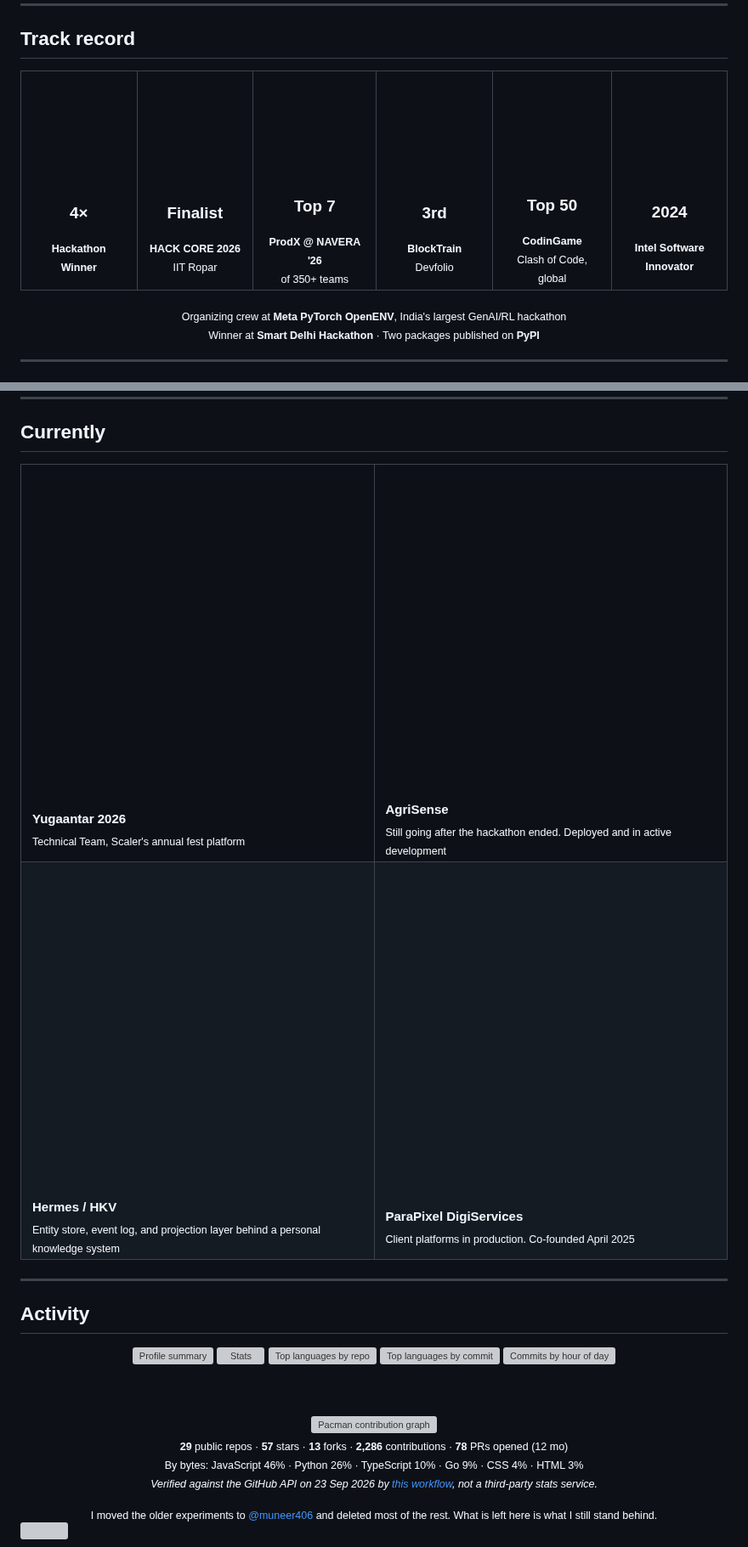
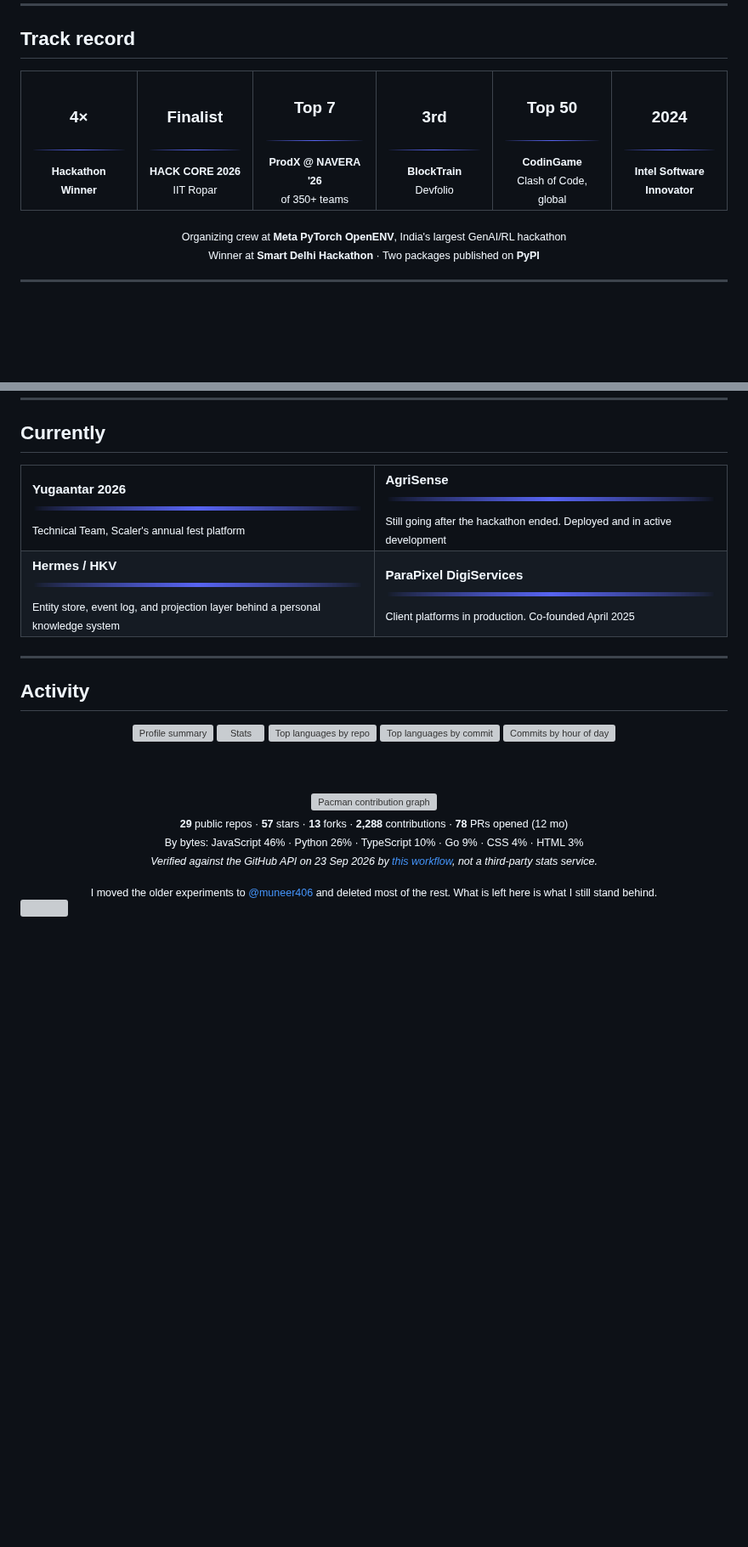
Before and after one commit to Muneer320/muneer320, a Markdown page: README.md, 2 parts joined by grey strips. Shown at 85% size. GitHub-like rendering; pictures changed too: assets/divider.png (added), assets/spacer.png (deleted); blank space fills up the shorter version; grey boxes are pictures that could not be loaded.

Commit message:
Turn the width spacer into a real divider under each cell title
Two problems with the spacer. The raw file was fixed to a transparent
pixel, but GitHub's camo image proxy caches by URL hash, and the URL had
not changed, so the old half-opaque green pixel kept being served. And a
1px rule floating above the title looked like a rendering fault whether
or not it was visible.

So instead of hiding it, make it do something. assets/divider.png is a
161x2 RGBA gradient in the accent already used by the header (#5865F2),
fading to fully transparent at both edges, and it now sits below each
title as a delimiter between heading and body text.

The new filename also produces a new camo URL, so the stale green copy
is bypassed rather than waited out.

It still does the original job: GitHub's stylesheet sets
`table { width: max-content }`, which the width="100%" attribute cannot
override, so a fixed-width element inside a cell is what makes these
tables span the full column.

```diff
--- a/README.md
+++ b/README.md
@@ -193,12 +193,12 @@ Work merged into other people's repositories.
 
 <table>
 <tr>
-<td align="center" width="16.6%"><img src="https://raw.githubusercontent.com/Muneer320/muneer320/main/assets/spacer.png" width="116" height="1" alt=""><br><h3>4×</h3><sub><b>Hackathon<br>Winner</b></sub></td>
-<td align="center" width="16.6%"><img src="https://raw.githubusercontent.com/Muneer320/muneer320/main/assets/spacer.png" width="116" height="1" alt=""><br><h3>Finalist</h3><sub><b>HACK CORE 2026</b><br>IIT Ropar</sub></td>
-<td align="center" width="16.6%"><img src="https://raw.githubusercontent.com/Muneer320/muneer320/main/assets/spacer.png" width="116" height="1" alt=""><br><h3>Top 7</h3><sub><b>ProdX @ NAVERA '26</b><br>of 350+ teams</sub></td>
-<td align="center" width="16.6%"><img src="https://raw.githubusercontent.com/Muneer320/muneer320/main/assets/spacer.png" width="116" height="1" alt=""><br><h3>3rd</h3><sub><b>BlockTrain</b><br>Devfolio</sub></td>
-<td align="center" width="16.6%"><img src="https://raw.githubusercontent.com/Muneer320/muneer320/main/assets/spacer.png" width="116" height="1" alt=""><br><h3>Top 50</h3><sub><b>CodinGame</b><br>Clash of Code, global</sub></td>
-<td align="center" width="16.6%"><img src="https://raw.githubusercontent.com/Muneer320/muneer320/main/assets/spacer.png" width="116" height="1" alt=""><br><h3>2024</h3><sub><b>Intel Software<br>Innovator</b></sub></td>
+<td align="center" width="16.6%"><h3>4×</h3><img src="https://raw.githubusercontent.com/Muneer320/muneer320/main/assets/divider.png" width="116" height="3" alt=""><br><sub><b>Hackathon<br>Winner</b></sub></td>
+<td align="center" width="16.6%"><h3>Finalist</h3><img src="https://raw.githubusercontent.com/Muneer320/muneer320/main/assets/divider.png" width="116" height="3" alt=""><br><sub><b>HACK CORE 2026</b><br>IIT Ropar</sub></td>
+<td align="center" width="16.6%"><h3>Top 7</h3><img src="https://raw.githubusercontent.com/Muneer320/muneer320/main/assets/divider.png" width="116" height="3" alt=""><br><sub><b>ProdX @ NAVERA '26</b><br>of 350+ teams</sub></td>
+<td align="center" width="16.6%"><h3>3rd</h3><img src="https://raw.githubusercontent.com/Muneer320/muneer320/main/assets/divider.png" width="116" height="3" alt=""><br><sub><b>BlockTrain</b><br>Devfolio</sub></td>
+<td align="center" width="16.6%"><h3>Top 50</h3><img src="https://raw.githubusercontent.com/Muneer320/muneer320/main/assets/divider.png" width="116" height="3" alt=""><br><sub><b>CodinGame</b><br>Clash of Code, global</sub></td>
+<td align="center" width="16.6%"><h3>2024</h3><img src="https://raw.githubusercontent.com/Muneer320/muneer320/main/assets/divider.png" width="116" height="3" alt=""><br><sub><b>Intel Software<br>Innovator</b></sub></td>
 </tr>
 </table>
 
@@ -252,12 +252,12 @@ Work merged into other people's repositories.
 
 <table>
 <tr>
-<td width="50%" valign="top"><img src="https://raw.githubusercontent.com/Muneer320/muneer320/main/assets/spacer.png" width="400" height="1" alt=""><br><b>Yugaantar 2026</b><br><sub>Technical Team, Scaler's annual fest platform</sub></td>
-<td width="50%" valign="top"><img src="https://raw.githubusercontent.com/Muneer320/muneer320/main/assets/spacer.png" width="400" height="1" alt=""><br><b>AgriSense</b><br><sub>Still going after the hackathon ended. Deployed and in active development</sub></td>
+<td width="50%" valign="top"><b>Yugaantar 2026</b><br><img src="https://raw.githubusercontent.com/Muneer320/muneer320/main/assets/divider.png" width="400" height="3" alt=""><br><sub>Technical Team, Scaler's annual fest platform</sub></td>
+<td width="50%" valign="top"><b>AgriSense</b><br><img src="https://raw.githubusercontent.com/Muneer320/muneer320/main/assets/divider.png" width="400" height="3" alt=""><br><sub>Still going after the hackathon ended. Deployed and in active development</sub></td>
 </tr>
 <tr>
-<td width="50%" valign="top"><img src="https://raw.githubusercontent.com/Muneer320/muneer320/main/assets/spacer.png" width="400" height="1" alt=""><br><b>Hermes / HKV</b><br><sub>Entity store, event log, and projection layer behind a personal knowledge system</sub></td>
-<td width="50%" valign="top"><img src="https://raw.githubusercontent.com/Muneer320/muneer320/main/assets/spacer.png" width="400" height="1" alt=""><br><b>ParaPixel DigiServices</b><br><sub>Client platforms in production. Co-founded April 2025</sub></td>
+<td width="50%" valign="top"><b>Hermes / HKV</b><br><img src="https://raw.githubusercontent.com/Muneer320/muneer320/main/assets/divider.png" width="400" height="3" alt=""><br><sub>Entity store, event log, and projection layer behind a personal knowledge system</sub></td>
+<td width="50%" valign="top"><b>ParaPixel DigiServices</b><br><img src="https://raw.githubusercontent.com/Muneer320/muneer320/main/assets/divider.png" width="400" height="3" alt=""><br><sub>Client platforms in production. Co-founded April 2025</sub></td>
 </tr>
 </table>
 
@@ -286,7 +286,7 @@ Work merged into other people's repositories.
 
 <!--STATS:START-->
 
-<sub><b>29</b> public repos · <b>57</b> stars · <b>13</b> forks · <b>2,286</b> contributions · <b>78</b> PRs opened (12 mo)</sub><br>
+<sub><b>29</b> public repos · <b>57</b> stars · <b>13</b> forks · <b>2,288</b> contributions · <b>78</b> PRs opened (12 mo)</sub><br>
 <sub>By bytes: JavaScript 46% · Python 26% · TypeScript 10% · Go 9% · CSS 4% · HTML 3%</sub><br>
 <sub><i>Verified against the GitHub API on 23 Sep 2026 by <a href=".github/workflows/profile-stats.yml">this workflow</a>, not a third-party stats service.</i></sub>
 
```
Also changed, not shown: other parts of README.md (+4 -4 lines).
